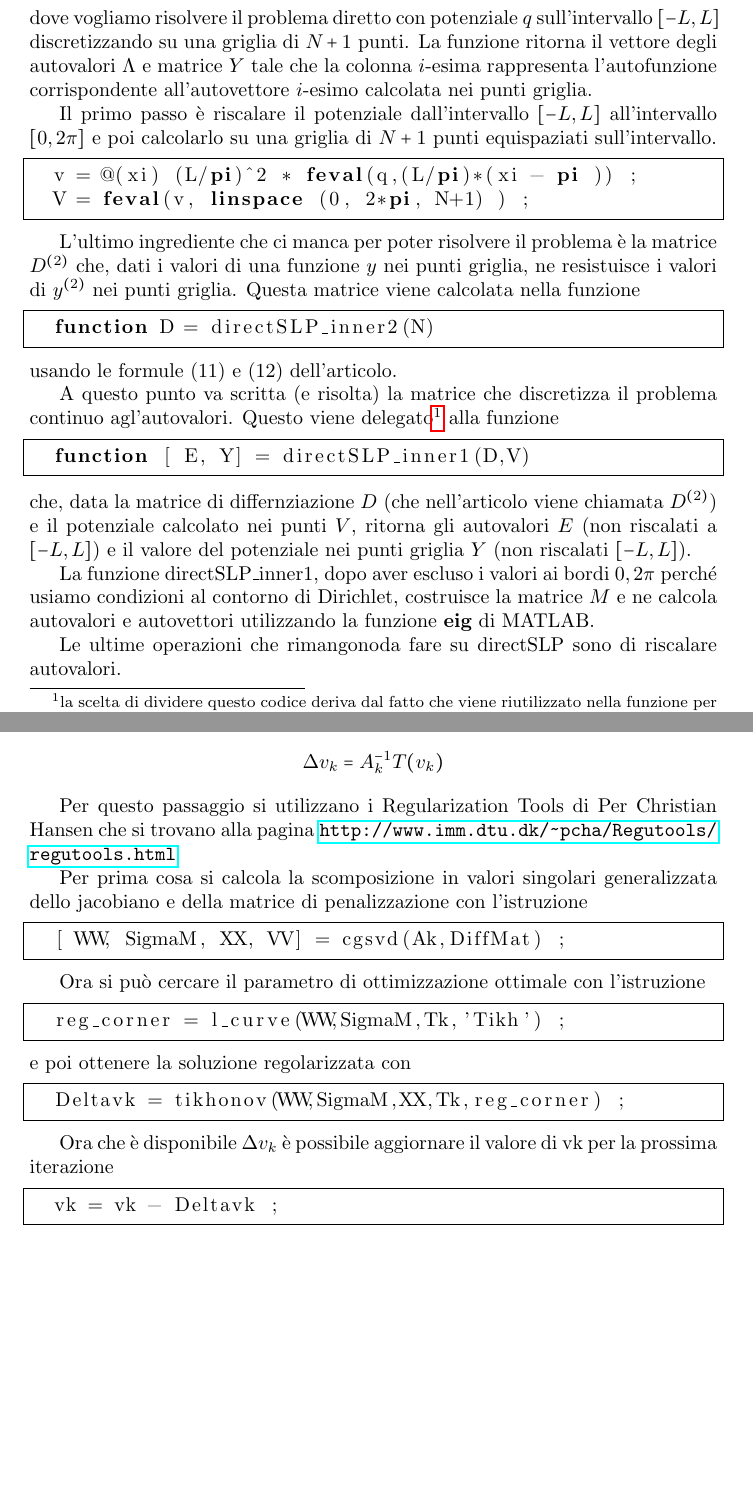
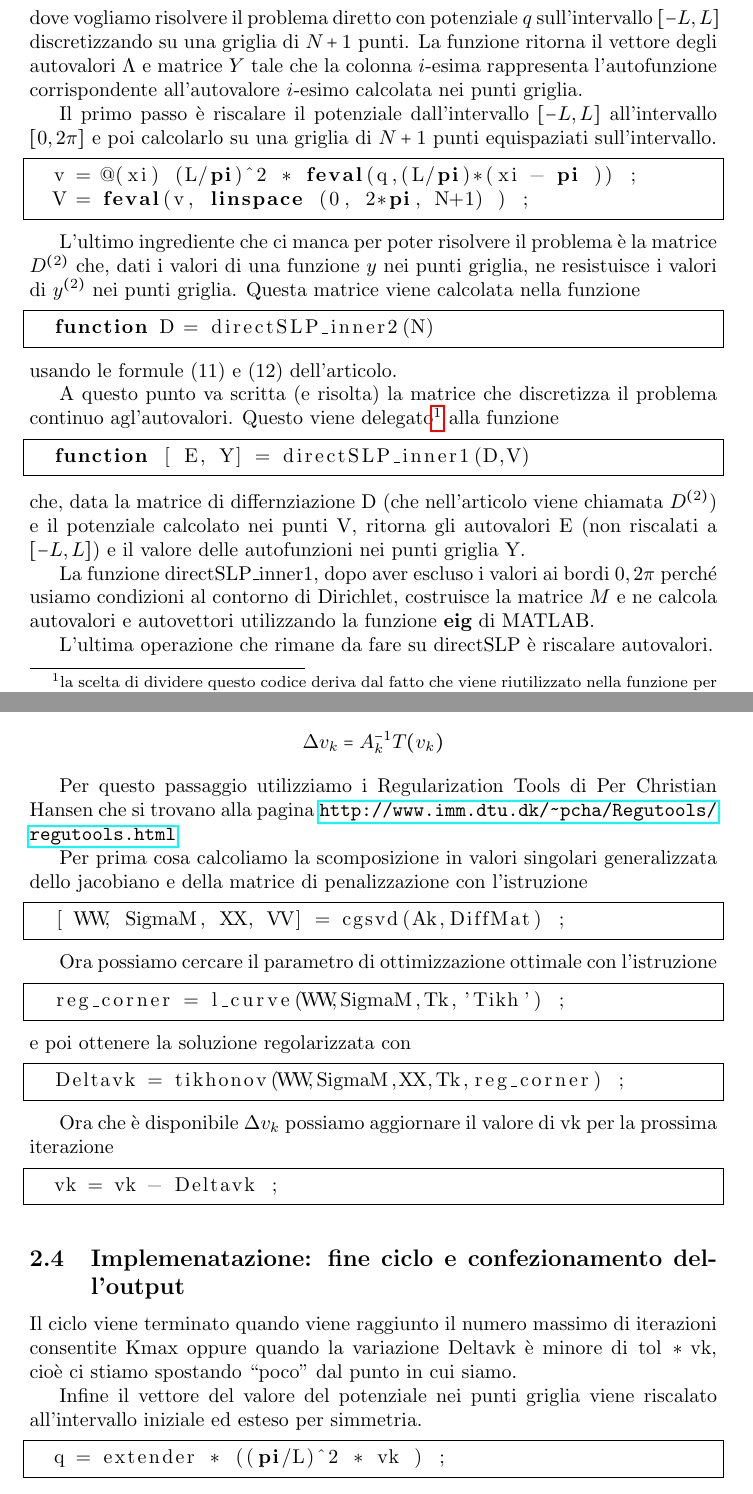
Before and after one commit to epol/labsp3, a LaTeX document (relazione.tex): two parts of pages 1 and 4 of 4, joined at a grey line, cut so that both start at the same text, the shorter picture padded with empty space. Compiled offline with pdfLaTeX.

Commit message:
Typos e formattazione bellina dell'output di inverseSLP

```diff
--- a/relazione.tex
+++ b/relazione.tex
@@ -96,7 +96,7 @@ dove vogliamo risolvere il problema diretto con potenziale $q$
 sull'intervallo $[-L,L]$ discretizzando su una griglia di $N+1$
 punti. La funzione ritorna il vettore degli autovalori $\Lambda$ e
 matrice $Y$ tale che la colonna $i$-esima rappresenta l'autofunzione
-corrispondente all'autovettore $i$-esimo calcolata nei punti griglia.
+corrispondente all'autovalore $i$-esimo calcolata nei punti griglia.
 
 Il primo passo è riscalare il potenziale dall'intervallo $[-L,L]$
 all'intervallo $[0,2\pi ]$ e poi calcolarlo su una griglia di $N+1$
@@ -123,18 +123,19 @@ funzione
 \begin{lstlisting}
   function [ E, Y] = directSLP_inner1(D,V)
 \end{lstlisting}
-che, data la matrice di differnziazione $D$ (che nell'articolo viene
-chiamata $D^{(2)}$) e il potenziale calcolato nei punti $V$, ritorna
-gli autovalori $E$ (non riscalati a $[-L,L]$) e il valore del potenziale nei
-punti griglia $Y$ (non riscalati $[-L,L]$).
+che, data la matrice di differnziazione \lstinline{D} (che
+nell'articolo viene chiamata $D^{(2)}$) e il potenziale calcolato nei
+punti \lstinline{V}, ritorna gli autovalori \lstinline{E} (non
+riscalati a $[-L,L]$) e il valore delle autofunzioni nei punti griglia
+\lstinline{Y}.
 
 La funzione \lstinline{directSLP_inner1}, dopo aver escluso i valori
 ai bordi $0,2\pi$ perché usiamo condizioni al contorno di Dirichlet,
 costruisce la matrice $M$ e ne calcola autovalori e autovettori
 utilizzando la funzione \lstinline{eig} di MATLAB.
 
-Le ultime operazioni che rimangonoda fare su \lstinline{directSLP}
-sono di riscalare autovalori.
+L'ultima operazione che rimane da fare su \lstinline{directSLP} è
+riscalare autovalori.
 
 
 \section{Problema inverso}
@@ -313,18 +315,18 @@ metodo di Tikhonov per regolarizzare il problema
   \Delta v _k = A_k ^{-1} T(v_k)
 \end{equation*}
 
-Per questo passaggio si utilizzano i Regularization Tools di Per
+Per questo passaggio utilizziamo i Regularization Tools di Per
 Christian Hansen che si trovano alla pagina
 \url{http://www.imm.dtu.dk/~pcha/Regutools/regutools.html}
 
-Per prima cosa si calcola la scomposizione in valori singolari
+Per prima cosa calcoliamo la scomposizione in valori singolari
 generalizzata dello jacobiano e della matrice di penalizzazione con
 l'istruzione
 \begin{lstlisting}
   [ WW, SigmaM, XX, VV] = cgsvd(Ak,DiffMat) ;
 \end{lstlisting}
 
-Ora si può cercare il parametro di ottimizzazione ottimale con
+Ora possiamo cercare il parametro di ottimizzazione ottimale con
 l'istruzione
 \begin{lstlisting}
   reg_corner = l_curve(WW,SigmaM,Tk,'Tikh') ;
@@ -334,10 +336,23 @@ e poi ottenere la soluzione regolarizzata con
   Deltavk = tikhonov(WW,SigmaM,XX,Tk,reg_corner) ;
 \end{lstlisting}
 
-Ora che è disponibile $\Delta v_k$ è possibile aggiornare il valore di
+Ora che è disponibile $\Delta v_k$ possiamo aggiornare il valore di
 \lstinline{vk} per la prossima iterazione
 \begin{lstlisting}
   vk = vk - Deltavk ;
+\end{lstlisting}
+
+\subsection{Implemenatazione: fine ciclo e confezionamento dell'output}
+
+Il ciclo viene terminato quando viene raggiunto il numero massimo di
+iterazioni consentite \lstinline{Kmax} oppure quando la variazione
+\lstinline{Deltavk} è minore di \lstinline{tol * vk}, cioè ci stiamo
+spostando ``poco'' dal punto in cui siamo.
+
+Infine il vettore del valore del potenziale nei punti griglia viene
+riscalato all'intervallo iniziale ed esteso per simmetria.
+\begin{lstlisting}
+  q = extender * ((pi/L)^2 * vk ) ;
 \end{lstlisting}
 
 
```
Also changed, not shown: relazione.tex (17 more changed lines), 1 other file.
